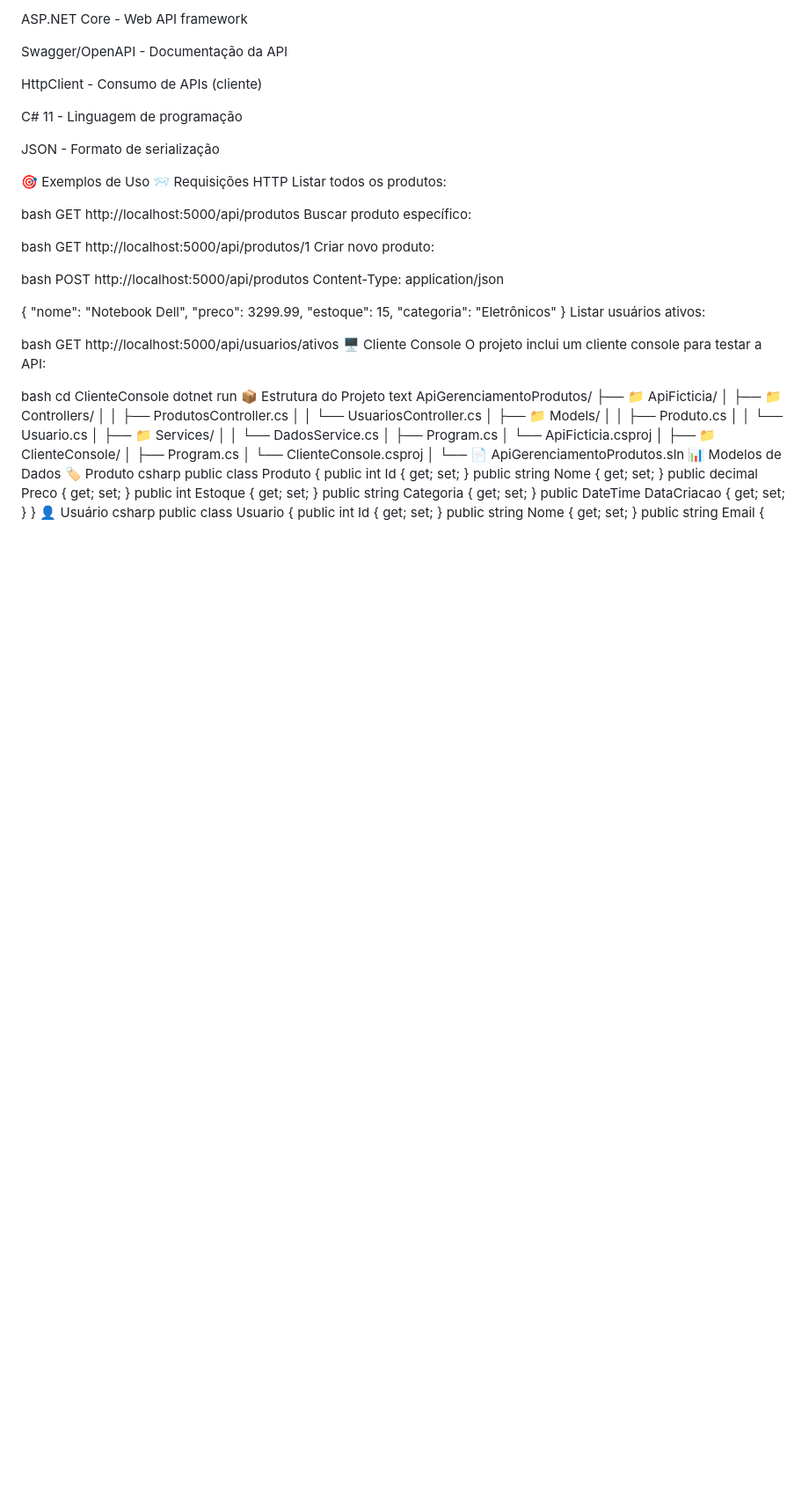
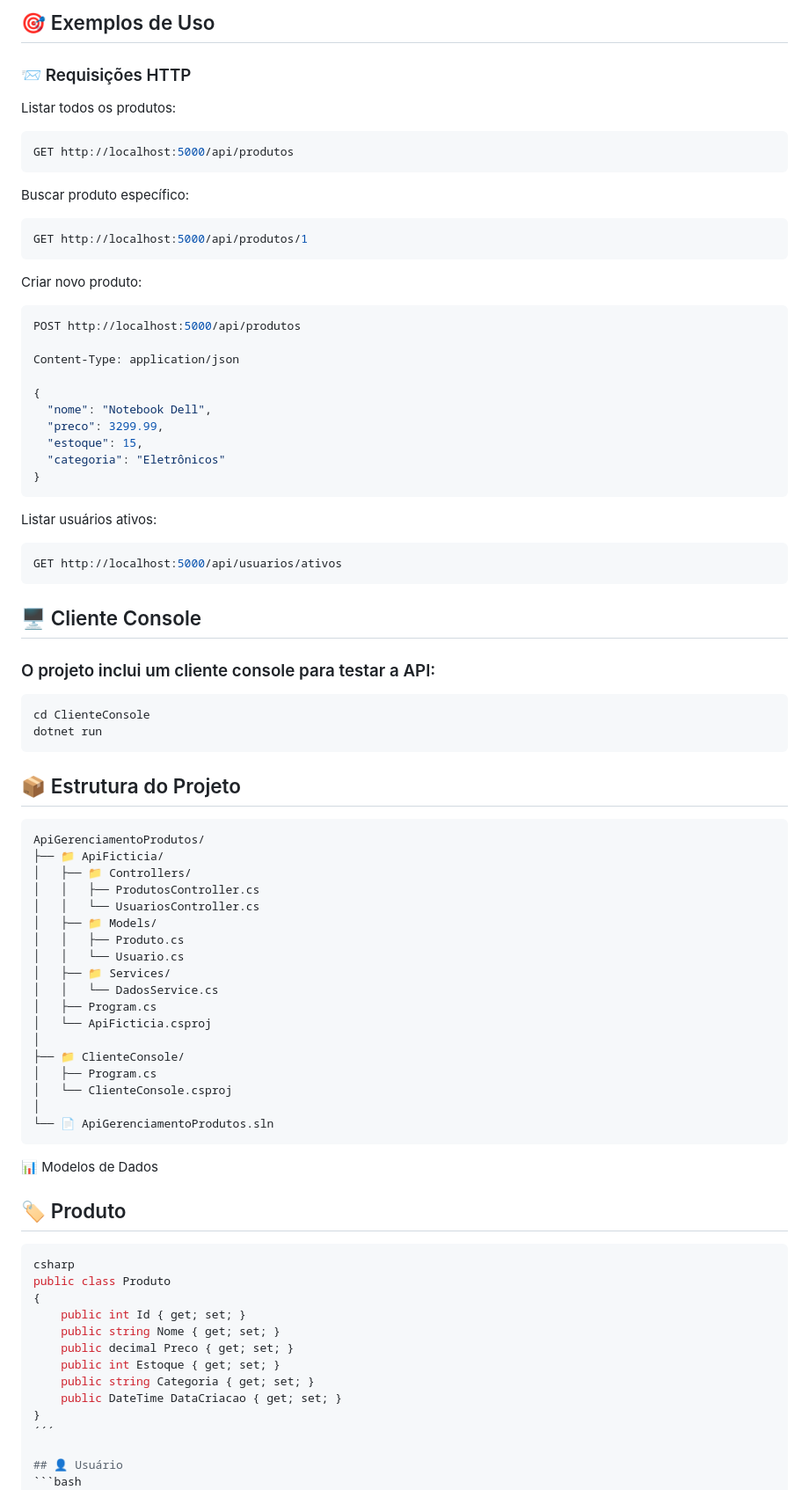
Before and after one commit to enzoblousa/First_API, a Markdown page: README.md, the part around one of its changes. Shown at 88% size. Rendered like a GitHub page; blank space fills up the shorter version.

````diff
--- a/README.md
+++ b/README.md
@@ -93,28 +73,18 @@ GET	/api/usuarios/ativos	Lista usuários ativos
 
-ASP.NET Core - Web API framework
+## 🎯 Exemplos de Uso
+### 📨 Requisições HTTP
+Listar todos os produtos:
+```bash
+GET http://localhost:5000/api/produtos
+```
+Buscar produto específico:
+```bash
+GET http://localhost:5000/api/produtos/1
+```
+Criar novo produto:
+```bash
+POST http://localhost:5000/api/produtos
 
-Swagger/OpenAPI - Documentação da API
-
-HttpClient - Consumo de APIs (cliente)
-
-C# 11 - Linguagem de programação
-
-JSON - Formato de serialização
-
-🎯 Exemplos de Uso
-📨 Requisições HTTP
-Listar todos os produtos:
-
-bash
-GET http://localhost:5000/api/produtos
-Buscar produto específico:
-
-bash
-GET http://localhost:5000/api/produtos/1
-Criar novo produto:
-
-bash
-POST http://localhost:5000/api/produtos
 Content-Type: application/json
 
 {
@@ -123,18 +93,21 @@ Content-Type: application/json
   "estoque": 15,
   "categoria": "Eletrônicos"
 }
+```
 Listar usuários ativos:
+```bash
+GET http://localhost:5000/api/usuarios/ativos
+```
+## 🖥️ Cliente Console
+### O projeto inclui um cliente console para testar a API:
 
-bash
-GET http://localhost:5000/api/usuarios/ativos
-🖥️ Cliente Console
-O projeto inclui um cliente console para testar a API:
-
-bash
+```bash
 cd ClienteConsole
 dotnet run
-📦 Estrutura do Projeto
-text
+```
+
+## 📦 Estrutura do Projeto
+```bash
 ApiGerenciamentoProdutos/
 ├── 📁 ApiFicticia/
 │   ├── 📁 Controllers/
@@ -153,8 +126,11 @@ ApiGerenciamentoProdutos/
 │   └── ClienteConsole.csproj
 │
 └── 📄 ApiGerenciamentoProdutos.sln
+```
 📊 Modelos de Dados
-🏷️ Produto
+
+## 🏷️ Produto
+```bash
 csharp
 public class Produto
 {
@@ -165,7 +141,10 @@ public class Produto
     public string Categoria { get; set; }
     public DateTime DataCriacao { get; set; }
 }
-👤 Usuário
+´´´
+
+## 👤 Usuário
+```bash
 csharp
 public class Usuario
 {
````
Also changed, not shown: other parts of README.md (+66 -130 lines).
